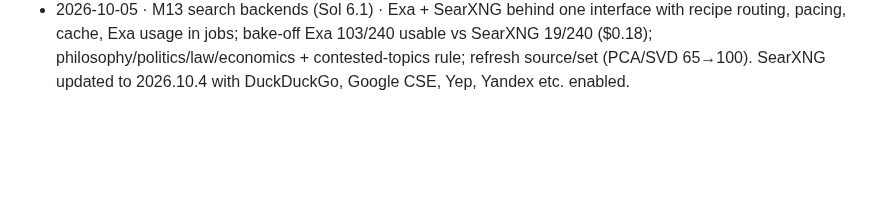
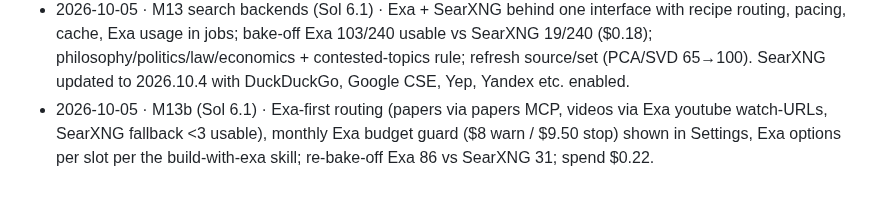
Before and after one commit to krishna-vinci/learny, a Markdown page: AGENT_MEMORY.md, the part around the change. GitHub-like rendering; blank space fills up the shorter version.

Commit message:
docs: AGENT_MEMORY — M13b
Co-Authored-By: Claude Opus 5.5 <noreply@anthropic.com>

```diff
--- a/AGENT_MEMORY.md
+++ b/AGENT_MEMORY.md
@@ -171,3 +171,4 @@ The orchestrator keeps the rest of this file current. When something listed unde
 - 2026-10-04 · YouTube transcript ladder (Sol 6.1) · module → yt-dlp (Settings Install/Update, SHA2-256SUMS verified, data/bin) → encrypted admin cookies (per-run copy, stale detection) → embed-only with oEmbed metadata + honest warning; Retry transcript; agents skip untranscribed videos. This host's IP is YouTube-walled: real transcripts need operator cookies.
 - 2026-10-04 · M12 source quality (Sol 6.1) · parse-health score + audit, rich extraction (TeX/tables/figures/anchors/section summaries), honest web_fetch, recipes (papers only when needed), scout_sources + sources.rank, pre-draft coverage + evidence counts, video rules/moments; re-import 5/10 improved, polymers redraft Uncertain 5→0. Gaps: caption type/duration not in YouTube metadata; search breadth limited by SearXNG results.
 - 2026-10-05 · M13 search backends (Sol 6.1) · Exa + SearXNG behind one interface with recipe routing, pacing, cache, Exa usage in jobs; bake-off Exa 103/240 usable vs SearXNG 19/240 ($0.18); philosophy/politics/law/economics + contested-topics rule; refresh source/set (PCA/SVD 65→100). SearXNG updated to 2026.10.4 with DuckDuckGo, Google CSE, Yep, Yandex etc. enabled.
+- 2026-10-05 · M13b (Sol 6.1) · Exa-first routing (papers via papers MCP, videos via Exa youtube watch-URLs, SearXNG fallback <3 usable), monthly Exa budget guard ($8 warn / $9.50 stop) shown in Settings, Exa options per slot per the build-with-exa skill; re-bake-off Exa 86 vs SearXNG 31; spend $0.22.
```
